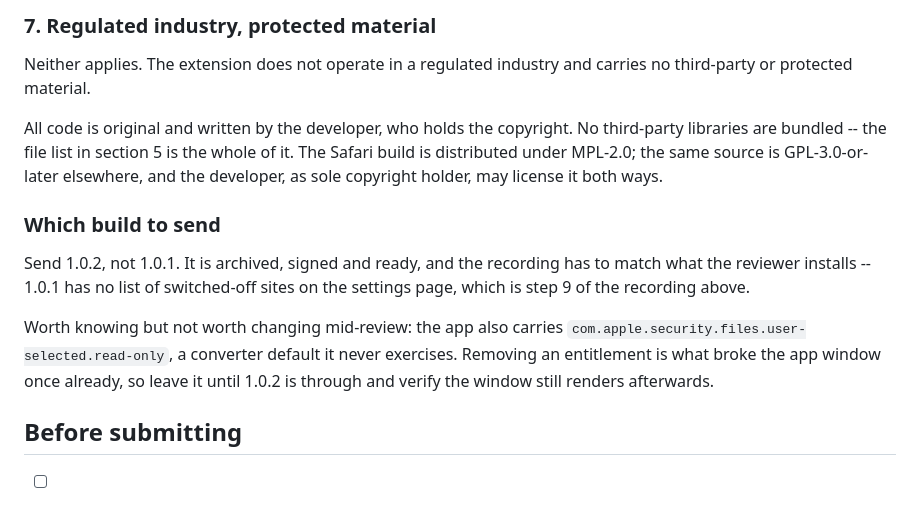
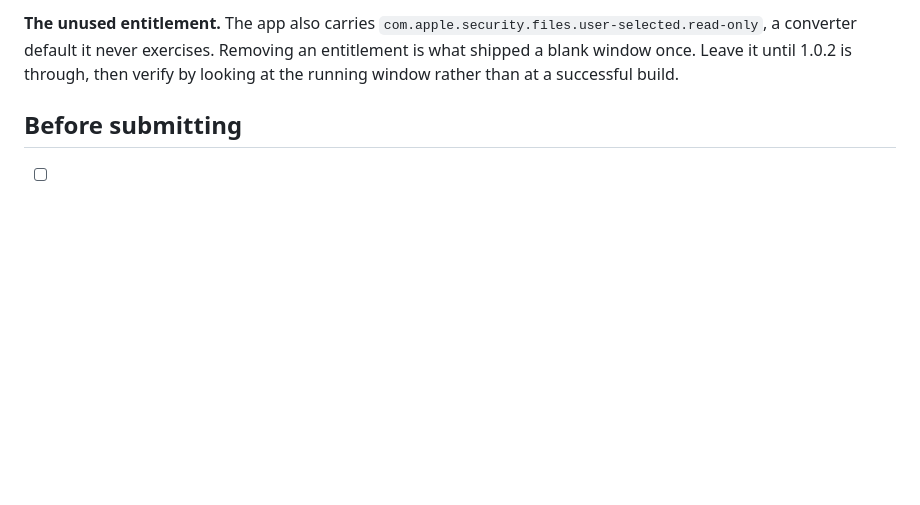
Before and after one commit to TerraImperfecta/YearFirst, a Markdown page: STORE-NOTES.md, the part around one of its changes. GitHub-like rendering; blank space fills up the shorter version.

```diff
--- a/STORE-NOTES.md
+++ b/STORE-NOTES.md
@@ -445,25 +482,8 @@ geographic restriction of any kind.
-### 7. Regulated industry, protected material
-
-Neither applies. The extension does not operate in a regulated industry and
-carries no third-party or protected material.
-
-All code is original and written by the developer, who holds the copyright.
-No third-party libraries are bundled -- the file list in section 5 is the
-whole of it. The Safari build is distributed under MPL-2.0; the same source
-is GPL-3.0-or-later elsewhere, and the developer, as sole copyright holder,
-may license it both ways.
-
-### Which build to send
-
-Send 1.0.2, not 1.0.1. It is archived, signed and ready, and the recording
-has to match what the reviewer installs -- 1.0.1 has no list of switched-off
-sites on the settings page, which is step 9 of the recording above.
-
-Worth knowing but not worth changing mid-review: the app also carries
+**The unused entitlement.** The app also carries
 `com.apple.security.files.user-selected.read-only`, a converter default it
-never exercises. Removing an entitlement is what broke the app window once
-already, so leave it until 1.0.2 is through and verify the window still
-renders afterwards.
+never exercises. Removing an entitlement is what shipped a blank window
+once. Leave it until 1.0.2 is through, then verify by looking at the running
+window rather than at a successful build.
 
 ## Before submitting
 
```
Also changed, not shown: other parts of STORE-NOTES.md (+129 -92 lines).
